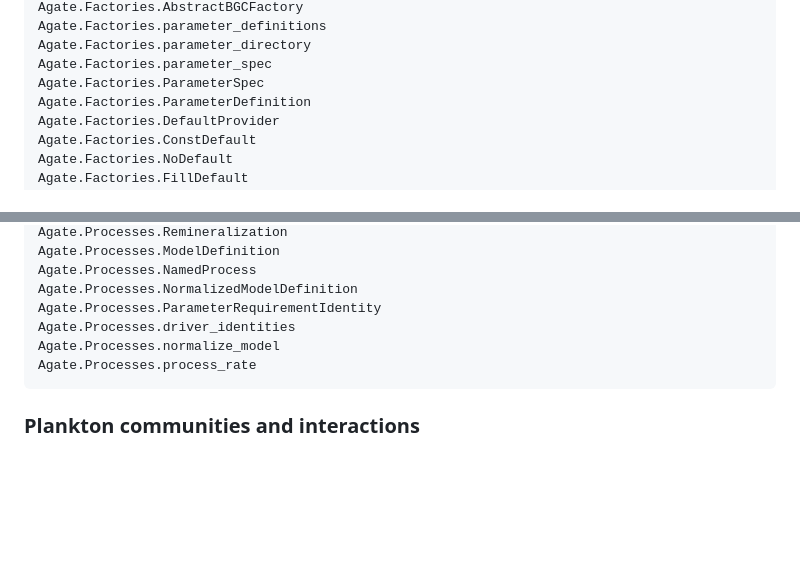
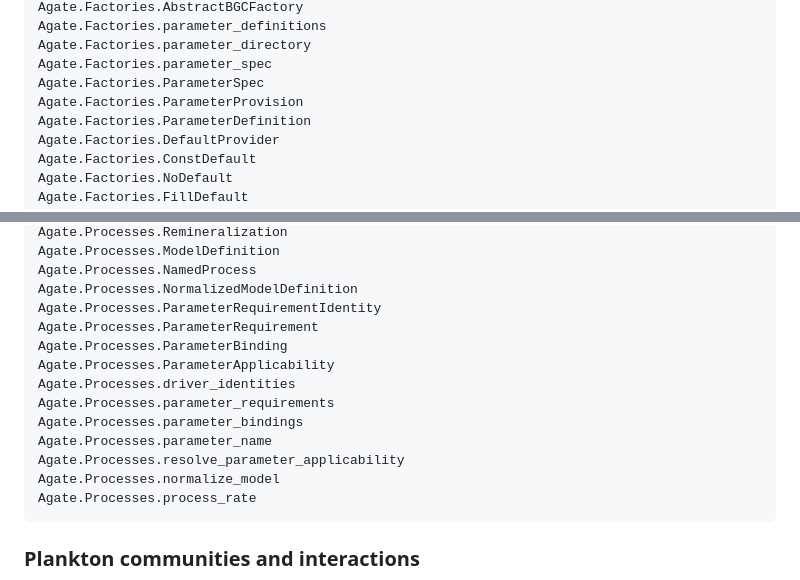
Before and after one commit to agate-model/Agate.jl, a Markdown page: docs/src/api.md, 2 parts joined by grey strips. GitHub-like rendering; blank space fills up the shorter version.

Commit message:
document semantic parameter binding API

````diff
--- a/docs/src/api.md
+++ b/docs/src/api.md
@@ -71,6 +71,7 @@ Agate.Factories.parameter_definitions
 Agate.Factories.parameter_directory
 Agate.Factories.parameter_spec
 Agate.Factories.ParameterSpec
+Agate.Factories.ParameterProvision
 Agate.Factories.ParameterDefinition
 Agate.Factories.DefaultProvider
 Agate.Factories.ConstDefault
@@ -117,7 +118,14 @@ Agate.Processes.ModelDefinition
 Agate.Processes.NamedProcess
 Agate.Processes.NormalizedModelDefinition
 Agate.Processes.ParameterRequirementIdentity
+Agate.Processes.ParameterRequirement
+Agate.Processes.ParameterBinding
+Agate.Processes.ParameterApplicability
 Agate.Processes.driver_identities
+Agate.Processes.parameter_requirements
+Agate.Processes.parameter_bindings
+Agate.Processes.parameter_name
+Agate.Processes.resolve_parameter_applicability
 Agate.Processes.normalize_model
 Agate.Processes.process_rate
 ```
````
